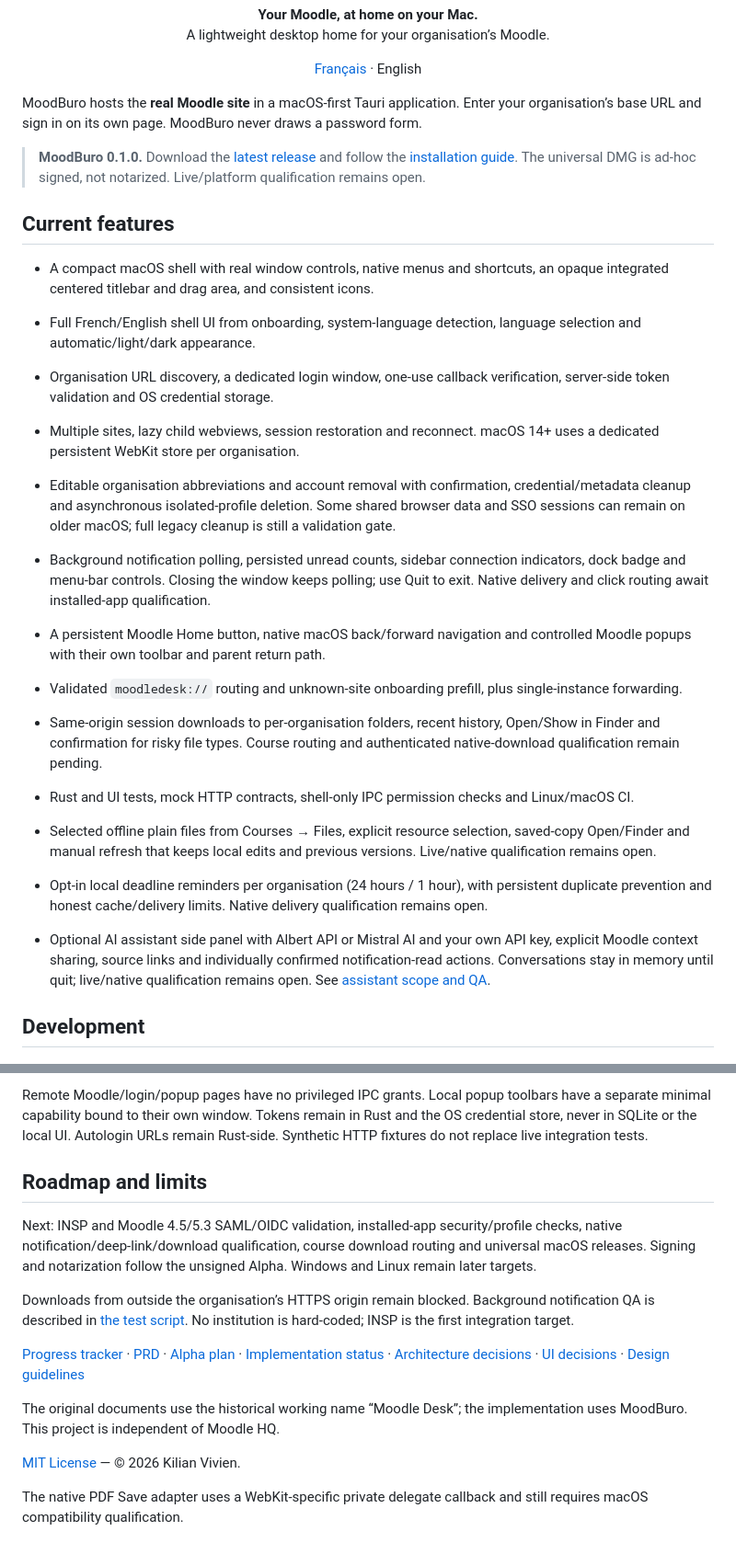
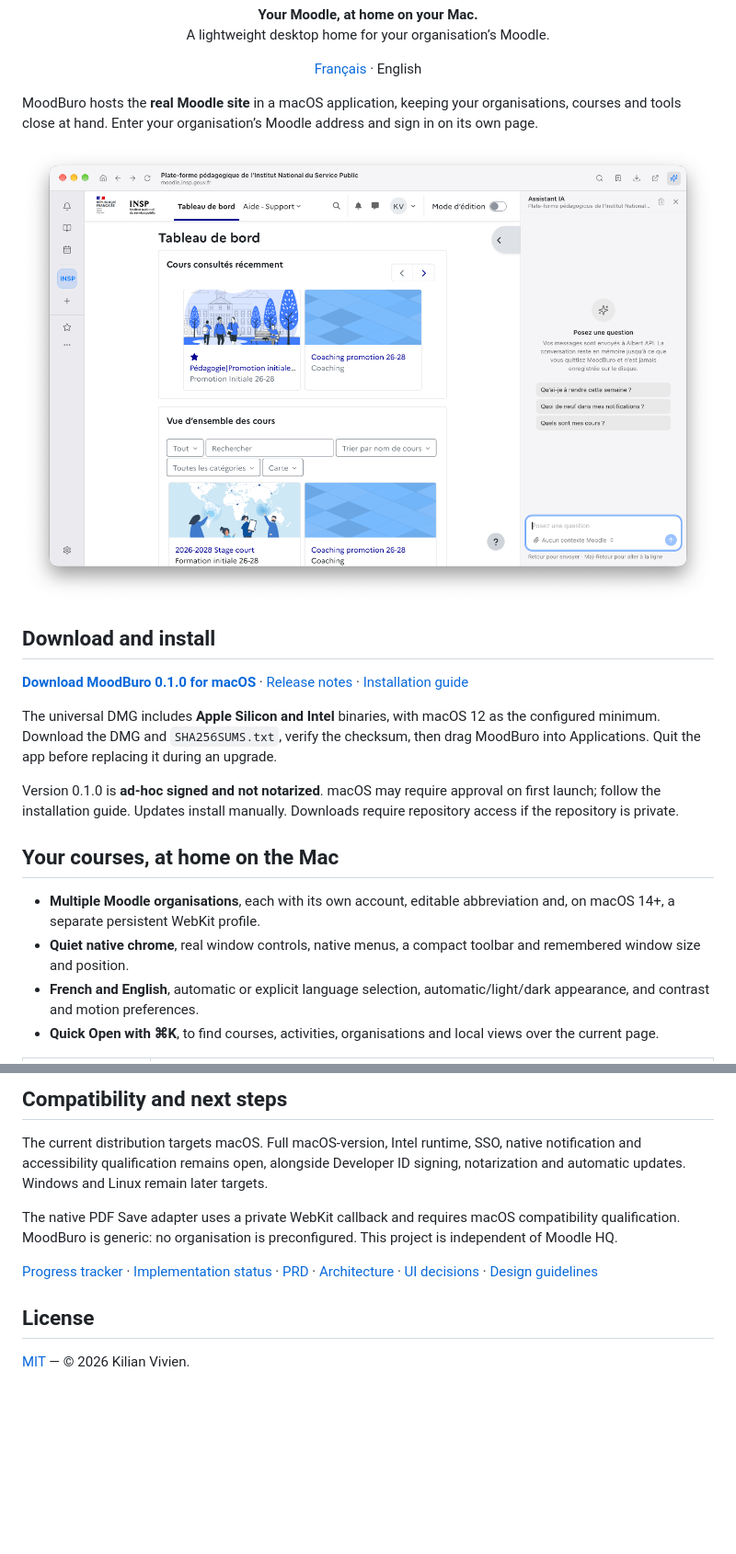
Before and after one commit to kilianvivien/MoodBuro, a Markdown page: README.en.md, 2 parts joined by grey strips. Shown at 92% size. Drawn GitHub-style; pictures changed too: docs/capture@0.5x.png (added); blank space fills up the shorter version.

Commit message:
Refresh readmes for 0.1.0 and add app screenshot

```diff
--- a/README.en.md
+++ b/README.en.md
@@ -3,28 +3,24 @@
 <p align="center"><strong>Your Moodle, at home on your Mac.</strong><br/>A lightweight desktop home for your organisation’s Moodle.</p>
 <p align="center"><a href="README.md">Français</a> · English</p>
 
-MoodBuro hosts the **real Moodle site** in a macOS-first Tauri application. Enter your organisation’s base URL and sign in on its own page. MoodBuro never draws a password form.
+MoodBuro hosts the **real Moodle site** in a macOS application, keeping your organisations, courses and tools close at hand. Enter your organisation’s Moodle address and sign in on its own page.
 
-> **MoodBuro 0.1.0.** Download the [latest release](https://github.com/kilianvivien/MoodBuro/releases/latest) and follow the [installation guide](docs/alpha-install.md). The universal DMG is ad-hoc signed, not notarized. Live/platform qualification remains open.
+<p align="center">
+  <img src="docs/capture@0.5x.png" width="1100" alt="MoodBuro on macOS: the Moodle dashboard, sidebar bookmarks and the optional AI assistant panel." />
+</p>
 
-## Current features
+## Download and install
 
-- A compact macOS shell with real window controls, native menus and shortcuts, an opaque integrated centered titlebar and drag area, and consistent icons.
-- Full French/English shell UI from onboarding, system-language detection, language selection and automatic/light/dark appearance.
-- Organisation URL discovery, a dedicated login window, one-use callback verification, server-side token validation and OS credential storage.
-- Multiple sites, lazy child webviews, session restoration and reconnect. macOS 14+ uses a dedicated persistent WebKit store per organisation.
-- Editable organisation abbreviations and account removal with confirmation, credential/metadata cleanup and asynchronous isolated-profile deletion. Some shared browser data and SSO sessions can remain on older macOS; full legacy cleanup is still a validation gate.
-- Background notification polling, persisted unread counts, sidebar connection indicators, dock badge and menu-bar controls. Closing the window keeps polling; use Quit to exit. Native delivery and click routing await installed-app qualification.
-- A persistent Moodle Home button, native macOS back/forward navigation and controlled Moodle popups with their own toolbar and parent return path.
-- Validated `moodledesk://` routing and unknown-site onboarding prefill, plus single-instance forwarding.
-- Same-origin session downloads to per-organisation folders, recent history, Open/Show in Finder and confirmation for risky file types. Course routing and authenticated native-download qualification remain pending.
-- Rust and UI tests, mock HTTP contracts, shell-only IPC permission checks and Linux/macOS CI.
+**[Download MoodBuro 0.1.0 for macOS](https://github.com/kilianvivien/MoodBuro/releases/latest)** · [Release notes](docs/releases/v0.1.0.md) · [Installation guide](docs/alpha-install.md)
 
-- Selected offline plain files from Courses → Files, explicit resource selection, saved-copy Open/Finder and manual refresh that keeps local edits and previous versions. Live/native qualification remains open.
+The universal DMG includes **Apple Silicon and Intel** binaries, with macOS 12 as the configured minimum. Download the DMG and `SHA256SUMS.txt`, verify the checksum, then drag MoodBuro into Applications. Quit the app before replacing it during an upgrade.
 
-- Opt-in local deadline reminders per organisation (24 hours / 1 hour), with persistent duplicate prevention and honest cache/delivery limits. Native delivery qualification remains open.
+Version 0.1.0 is **ad-hoc signed and not notarized**. macOS may require approval on first launch; follow the installation guide. Updates install manually. Downloads require repository access if the repository is private.
 
-- Optional AI assistant side panel with Albert API or Mistral AI and your own API key, explicit Moodle context sharing, source links and individually confirmed notification-read actions. Conversations stay in memory until quit; live/native qualification remains open. See [assistant scope and QA](docs/assistant-qa.md).
+## Your courses, at home on the Mac
 
-## Development
+- **Multiple Moodle organisations**, each with its own account, editable abbreviation and, on macOS 14+, a separate persistent WebKit profile.
+- **Quiet native chrome**, real window controls, native menus, a compact toolbar and remembered window size and position.
+- **French and English**, automatic or explicit language selection, automatic/light/dark appearance, and contrast and motion preferences.
+- **Quick Open with ⌘K**, to find courses, activities, organisations and local views over the current page.
 
@@ -55,16 +90,12 @@ python3 scripts/check-security.py
 
-Remote Moodle/login/popup pages have no privileged IPC grants. Local popup toolbars have a separate minimal capability bound to their own window. Tokens remain in Rust and the OS credential store, never in SQLite or the local UI. Autologin URLs remain Rust-side. Synthetic HTTP fixtures do not replace live integration tests.
+## Compatibility and next steps
 
-## Roadmap and limits
+The current distribution targets macOS. Full macOS-version, Intel runtime, SSO, native notification and accessibility qualification remains open, alongside Developer ID signing, notarization and automatic updates. Windows and Linux remain later targets.
 
-Next: INSP and Moodle 4.5/5.3 SAML/OIDC validation, installed-app security/profile checks, native notification/deep-link/download qualification, course download routing and universal macOS releases. Signing and notarization follow the unsigned Alpha. Windows and Linux remain later targets.
+The native PDF Save adapter uses a private WebKit callback and requires macOS compatibility qualification. MoodBuro is generic: no organisation is preconfigured. This project is independent of Moodle HQ.
 
-Downloads from outside the organisation’s HTTPS origin remain blocked. Background notification QA is described in [the test script](docs/background-qa.md). No institution is hard-coded; INSP is the first integration target.
+[Progress tracker](docs/plan.md) · [Implementation status](docs/implementation-status.md) · [PRD](docs/prd.md) · [Architecture](docs/adr/0001-alpha-foundation.md) · [UI decisions](docs/ui-design.md) · [Design guidelines](docs/design-guidelines.md)
 
-[Progress tracker](docs/plan.md) · [PRD](docs/prd.md) · [Alpha plan](docs/alpha-plan.md) · [Implementation status](docs/implementation-status.md) · [Architecture decisions](docs/adr/0001-alpha-foundation.md) · [UI decisions](docs/ui-design.md) · [Design guidelines](docs/design-guidelines.md)
+## License
 
-The original documents use the historical working name “Moodle Desk”; the implementation uses MoodBuro. This project is independent of Moodle HQ.
-
-[MIT License](LICENSE) — © 2026 Kilian Vivien.
-
-The native PDF Save adapter uses a WebKit-specific private delegate callback and still requires macOS compatibility qualification.
+[MIT](LICENSE) — © 2026 Kilian Vivien.
```
Also changed, not shown: other parts of README.en.md (+45 -6 lines), README.md (+68 -67 lines).
